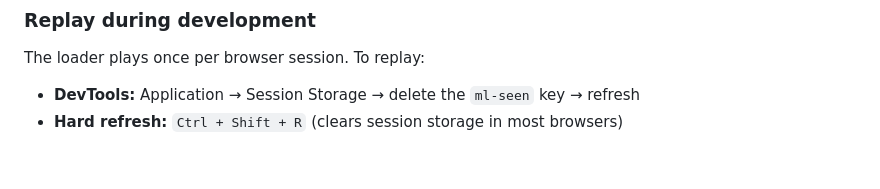
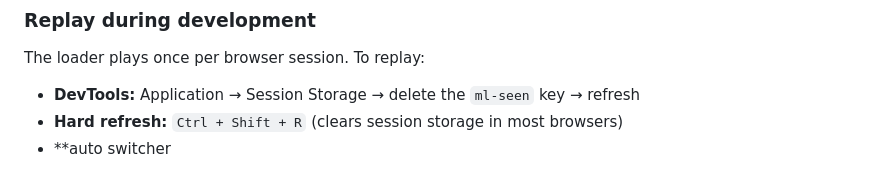
Before and after one commit to biggo29/biggo29.github.io, a Markdown page: README.md, the part around the change. GitHub-like rendering.

Commit message:
commit to check the latest changes

```diff
--- a/README.md
+++ b/README.md
@@ -308,3 +308,4 @@ The loader plays once per browser session. To replay:
 
 - **DevTools:** Application → Session Storage → delete the `ml-seen` key → refresh
 - **Hard refresh:** `Ctrl + Shift + R` (clears session storage in most browsers)
+- **auto switcher
```
